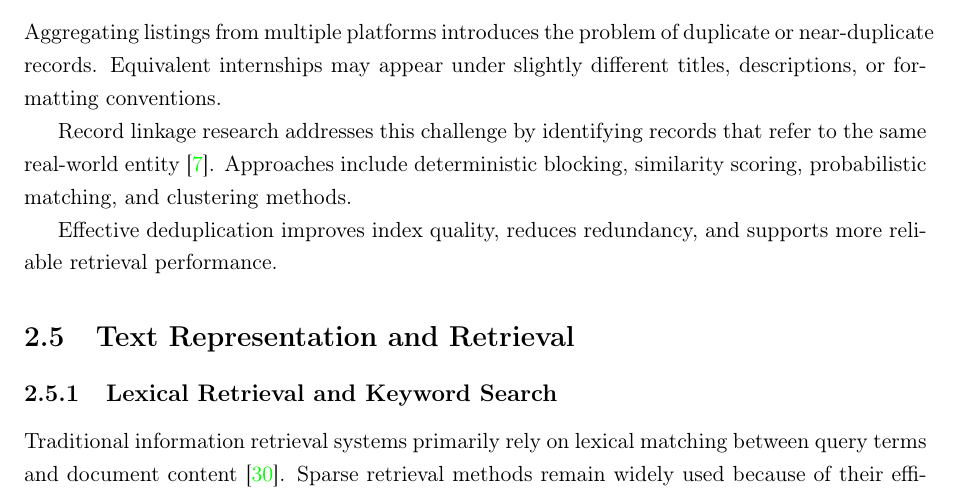
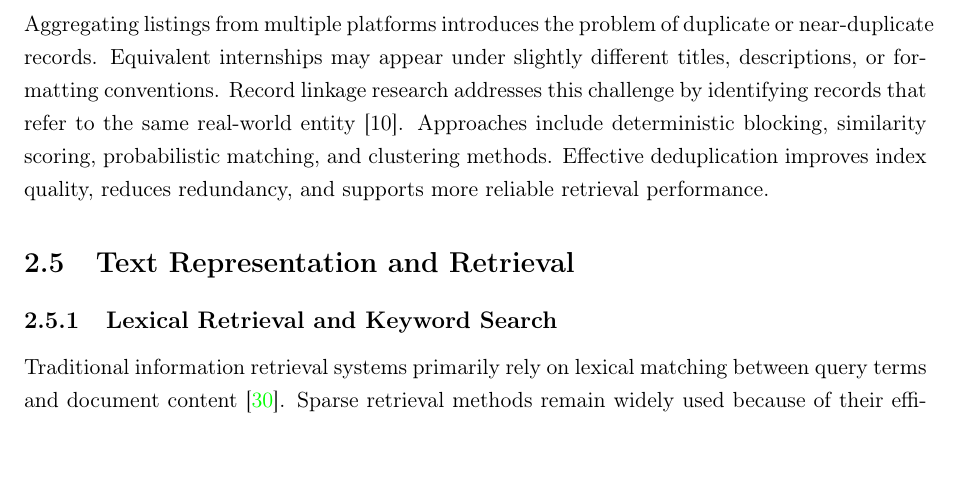
Before and after one commit to muadhbelkacem/c31, a LaTeX thesis (thesis.tex, which reads chapters/chapter2.tex): part of page 17 of 83, cut so that both start at the same text, the shorter picture padded with empty space. Compiled offline with pdfLaTeX.

Commit message:
Update chapter 1 Record Linkage and Deduplication

```diff
--- a/chapters/chapter2.tex
+++ b/chapters/chapter2.tex
@@ -78,10 +78,11 @@ Hierarchical taxonomies additionally support semantic generalization. Closely re
 
 \subsection{Record Linkage and Deduplication}
 
-Aggregating listings from multiple platforms introduces the problem of duplicate or near-duplicate records. Equivalent internships may appear under slightly different titles, descriptions, or formatting conventions.
-
-Record linkage research addresses this challenge by identifying records that refer to the same real-world entity \cite{christen2012data}. Approaches include deterministic blocking, similarity scoring, probabilistic matching, and clustering methods.
-
+Aggregating listings from multiple platforms introduces the problem of duplicate or near-duplicate
+records. Equivalent internships may appear under slightly different titles, descriptions, or formatting conventions.
+Record linkage research addresses this challenge by identifying records that refer to the same
+real-world entity [10]. Approaches include deterministic blocking, similarity scoring, probabilistic
+matching, and clustering methods.
 Effective deduplication improves index quality, reduces redundancy, and supports more reliable retrieval performance.
 
 \section{Text Representation and Retrieval}
```
